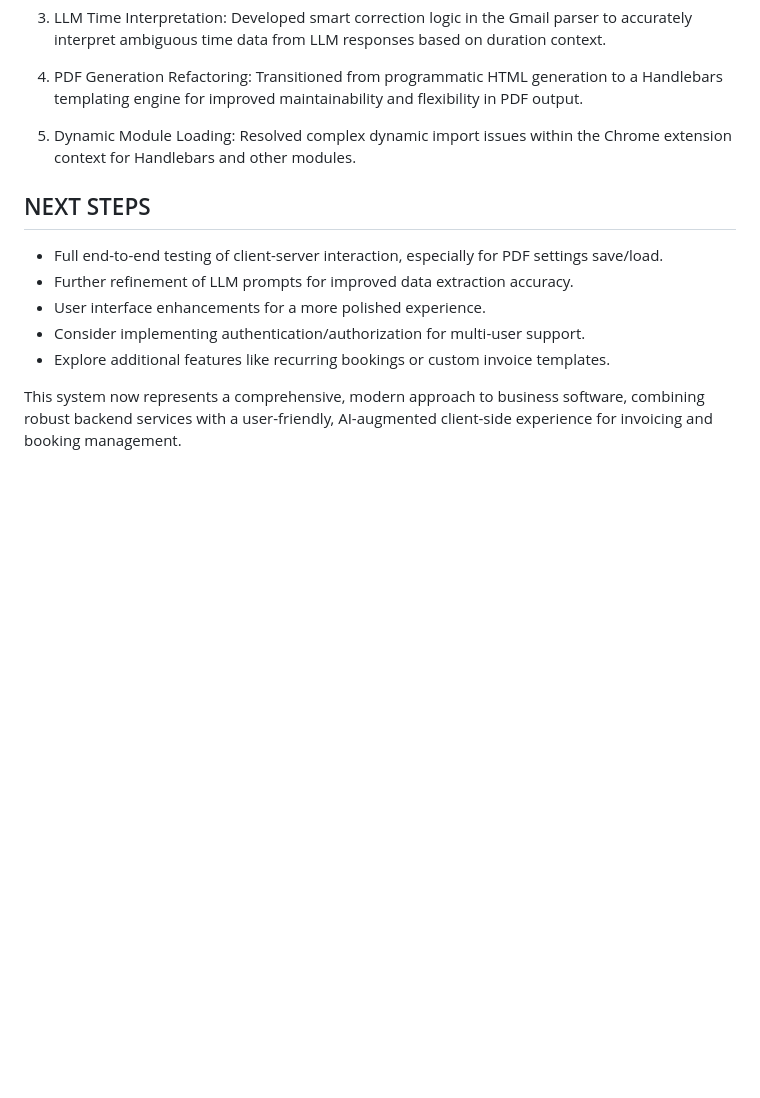
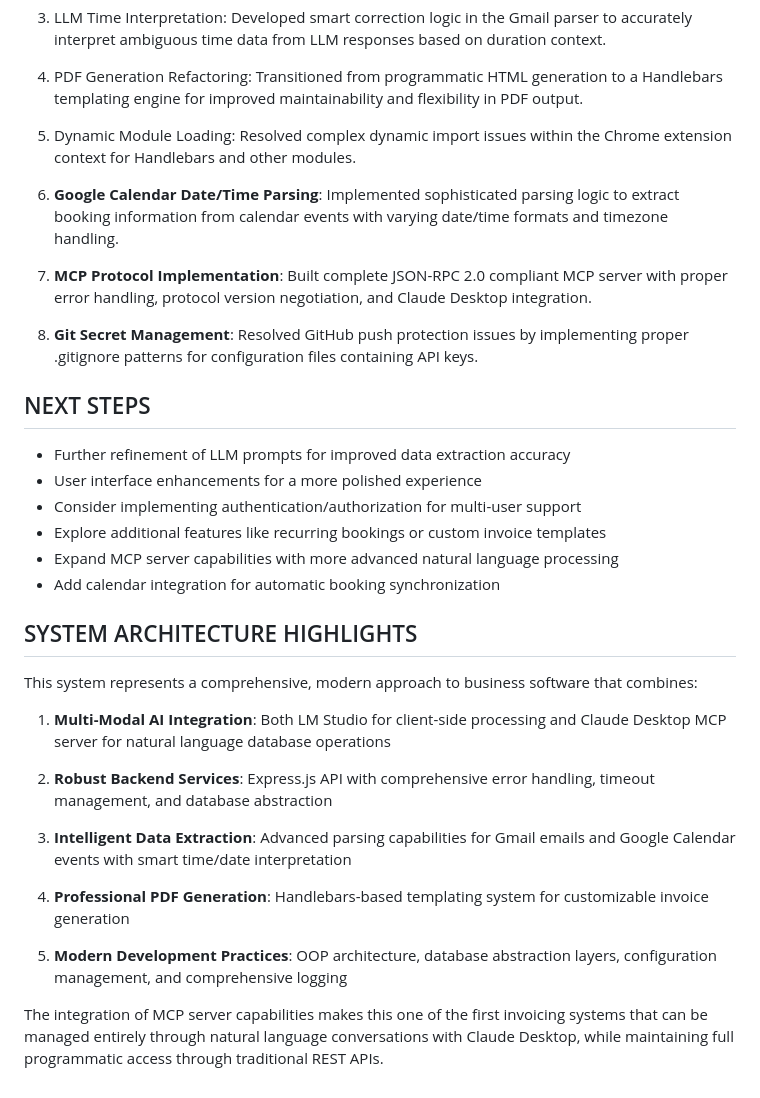
Before and after one commit to scottgrossworks/invoicer, a Markdown page: README.md, the part around the change printed below. GitHub-like rendering; blank space fills up the shorter version.

```diff
--- a/README.md
+++ b/README.md
@@ -114,12 +127,33 @@ CHALLENGES ADDRESSED
 
 5. Dynamic Module Loading: Resolved complex dynamic import issues within the Chrome extension context for Handlebars and other modules.
 
+6. **Google Calendar Date/Time Parsing**: Implemented sophisticated parsing logic to extract booking information from calendar events with varying date/time formats and timezone handling.
+
+7. **MCP Protocol Implementation**: Built complete JSON-RPC 2.0 compliant MCP server with proper error handling, protocol version negotiation, and Claude Desktop integration.
+
+8. **Git Secret Management**: Resolved GitHub push protection issues by implementing proper .gitignore patterns for configuration files containing API keys.
+
 NEXT STEPS
 ----------
-- Full end-to-end testing of client-server interaction, especially for PDF settings save/load.
-- Further refinement of LLM prompts for improved data extraction accuracy.
-- User interface enhancements for a more polished experience.
-- Consider implementing authentication/authorization for multi-user support.
-- Explore additional features like recurring bookings or custom invoice templates.
+- Further refinement of LLM prompts for improved data extraction accuracy
+- User interface enhancements for a more polished experience
+- Consider implementing authentication/authorization for multi-user support
+- Explore additional features like recurring bookings or custom invoice templates
+- Expand MCP server capabilities with more advanced natural language processing
+- Add calendar integration for automatic booking synchronization
 
-This system now represents a comprehensive, modern approach to business software, combining robust backend services with a user-friendly, AI-augmented client-side experience for invoicing and booking management.
+SYSTEM ARCHITECTURE HIGHLIGHTS
+------------------------------
+This system represents a comprehensive, modern approach to business software that combines:
+
+1. **Multi-Modal AI Integration**: Both LM Studio for client-side processing and Claude Desktop MCP server for natural language database operations
+
+2. **Robust Backend Services**: Express.js API with comprehensive error handling, timeout management, and database abstraction
+
+3. **Intelligent Data Extraction**: Advanced parsing capabilities for Gmail emails and Google Calendar events with smart time/date interpretation
+
+4. **Professional PDF Generation**: Handlebars-based templating system for customizable invoice generation
+
+5. **Modern Development Practices**: OOP architecture, database abstraction layers, configuration management, and comprehensive logging
+
+The integration of MCP server capabilities makes this one of the first invoicing systems that can be managed entirely through natural language conversations with Claude Desktop, while maintaining full programmatic access through traditional REST APIs.
```
Also changed, not shown: other parts of README.md (+30 -17 lines).
